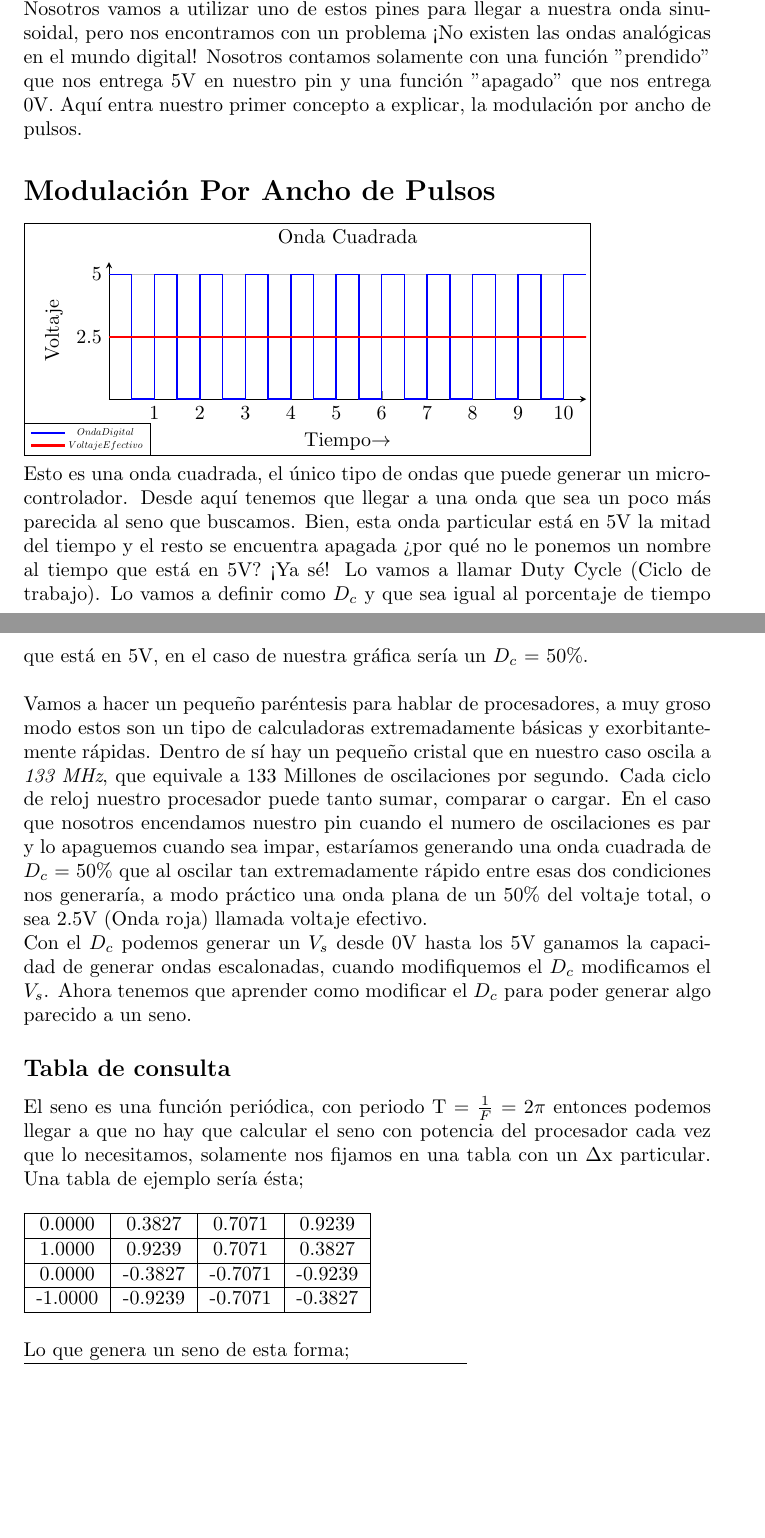
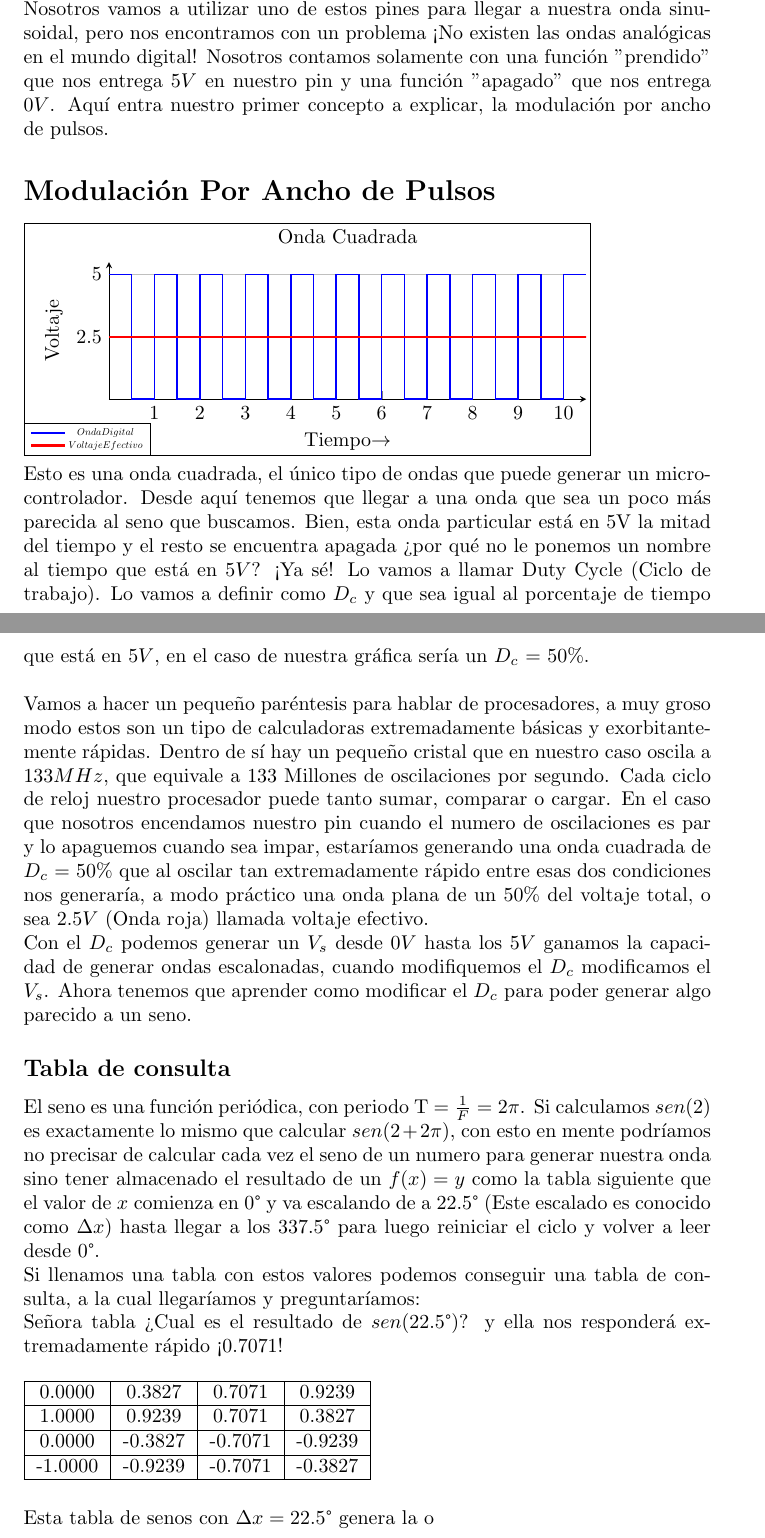
Before and after one commit to SantiagoCalligari/SinGeneratorOnRaspPico, a LaTeX document (LaTeX/Articulo.tex): two parts of pages 1 and 2 of 3, joined at a grey line, cut so that both start at the same text, the shorter picture padded with empty space. Compiled offline with pdfLaTeX.

Commit message:
Añadiendo Contenido al LaTeX

```diff
--- a/LaTeX/Articulo.tex
+++ b/LaTeX/Articulo.tex
@@ -9,7 +9,7 @@
 
 \section*{Preámbulo}
 En este artículo vamos a contar el proceso sobre la generación de ondas sinusoidales en una placa de desarrollo, vamos a exponer todos los obstáculos que nos topamos, las soluciones que les dimos y las ideas tanto matemáticas como electrónicas que utilizamos para poder hacer esta idea una realidad que pueda ser replicada.\\
-Nuestra placa de desarrollo cuenta con algunos pines \textbf{G.P.I.O.} (General Purpouse Input/Output) que son utilizados para propósitos generales de entrada/salida. Nosotros vamos a utilizar uno de estos pines para llegar a nuestra onda sinusoidal, pero nos encontramos con un problema ¡No existen las ondas analógicas en el mundo digital! Nosotros contamos solamente con una función "prendido" que nos entrega 5V en nuestro pin y una función "apagado" que nos entrega 0V. Aquí entra nuestro primer concepto a explicar, la modulación por ancho de pulsos.
+Nuestra placa de desarrollo cuenta con algunos pines \textbf{G.P.I.O.} (General Purpouse Input/Output) que son utilizados para propósitos generales de entrada/salida. Nosotros vamos a utilizar uno de estos pines para llegar a nuestra onda sinusoidal, pero nos encontramos con un problema ¡No existen las ondas analógicas en el mundo digital! Nosotros contamos solamente con una función "prendido" que nos entrega $5V$ en nuestro pin y una función "apagado" que nos entrega $0V$. Aquí entra nuestro primer concepto a explicar, la modulación por ancho de pulsos.
 \section*{Modulación Por Ancho de Pulsos}
 \begin{tikzpicture}
 	\draw (-1.5,-1) -- (8.5,-1) -- (8.5,3.1) -- (-1.5,3.1) -- (-1.5,-1);
@@ -37,13 +37,15 @@ Nuestra placa de desarrollo cuenta con algunos pines \textbf{G.P.I.O.} (General
 		coordinates{(0,2.5) (11,2.5)};
 \end{axis}
 \end{tikzpicture}\\
-Esto es una onda cuadrada, el único tipo de ondas que puede generar un microcontrolador. Desde aquí tenemos que llegar a una onda que sea un poco más parecida al seno que buscamos. Bien, esta onda particular está en 5V la mitad del tiempo y el resto se encuentra apagada ¿por qué no le ponemos un nombre al tiempo que está en 5V? ¡Ya sé! Lo vamos a llamar Duty Cycle (Ciclo de trabajo). Lo vamos a definir como $D_{c}$ y que sea igual al porcentaje de tiempo que está en 5V, en el caso de nuestra gráfica sería un $D_{c}$ = 50\%.\\\\
-Vamos a hacer un pequeño paréntesis para hablar de procesadores, a muy groso modo estos son un tipo de calculadoras extremadamente básicas y exorbitantemente rápidas. Dentro de sí hay un pequeño cristal que en nuestro caso oscila a \textit{133 MHz}, que equivale a 133 Millones de oscilaciones por segundo. Cada ciclo de reloj nuestro procesador puede tanto sumar, comparar o cargar. En el caso que nosotros encendamos nuestro pin cuando el numero de oscilaciones es par y lo apaguemos cuando sea impar, estaríamos generando una onda cuadrada de $D_c$ = 50\% que al oscilar tan extremadamente rápido entre esas dos condiciones nos generaría, a modo práctico una onda plana de un 50\% del voltaje total, o sea 2.5V (Onda roja) llamada voltaje efectivo.\\
-Con el $D_c$ podemos generar un $V_s$ desde 0V hasta los 5V ganamos la capacidad de generar ondas escalonadas, cuando modifiquemos el $D_c$ modificamos el $V_s$. Ahora tenemos que aprender como modificar el $D_c$ para poder generar algo parecido a un seno.
+Esto es una onda cuadrada, el único tipo de ondas que puede generar un microcontrolador. Desde aquí tenemos que llegar a una onda que sea un poco más parecida al seno que buscamos. Bien, esta onda particular está en 5V la mitad del tiempo y el resto se encuentra apagada ¿por qué no le ponemos un nombre al tiempo que está en $5V$? ¡Ya sé! Lo vamos a llamar Duty Cycle (Ciclo de trabajo). Lo vamos a definir como $D_{c}$ y que sea igual al porcentaje de tiempo que está en $5V$, en el caso de nuestra gráfica sería un $D_{c}$ = $50\%$.\\\\
+Vamos a hacer un pequeño paréntesis para hablar de procesadores, a muy groso modo estos son un tipo de calculadoras extremadamente básicas y exorbitantemente rápidas. Dentro de sí hay un pequeño cristal que en nuestro caso oscila a $133 MHz$, que equivale a $133$ Millones de oscilaciones por segundo. Cada ciclo de reloj nuestro procesador puede tanto sumar, comparar o cargar. En el caso que nosotros encendamos nuestro pin cuando el numero de oscilaciones es par y lo apaguemos cuando sea impar, estaríamos generando una onda cuadrada de $D_c$ = $50\%$ que al oscilar tan extremadamente rápido entre esas dos condiciones nos generaría, a modo práctico una onda plana de un $50\%$ del voltaje total, o sea $2.5V$ (Onda roja) llamada voltaje efectivo.\\
+Con el $D_c$ podemos generar un $V_s$ desde $0V$ hasta los $5V$ ganamos la capacidad de generar ondas escalonadas, cuando modifiquemos el $D_c$ modificamos el $V_s$. Ahora tenemos que aprender como modificar el $D_c$ para poder generar algo parecido a un seno.
 
 
 \subsection*{Tabla de consulta}
-El seno es una función periódica, con periodo T = $\frac{1}{F}$ = 2$\pi$ entonces podemos llegar a que no hay que calcular el seno con potencia del procesador cada vez que lo necesitamos, solamente nos fijamos en una tabla con un $\Delta$x particular. Una tabla de ejemplo sería ésta;
+El seno es una función periódica, con periodo T = $\frac{1}{F} = 2\pi$. Si calculamos $sen(2)$ es exactamente lo mismo que calcular $sen(2+2\pi)$, con esto en mente podríamos no precisar de calcular cada vez el seno de un numero para generar nuestra onda sino tener almacenado el resultado de un $f(x)=y$ como la tabla siguiente que el valor de $x$ comienza en $0$° y va escalando de a $22.5$° (Este escalado es conocido como $\Delta x$) hasta llegar a los $337.5$° para luego reiniciar el ciclo y volver a leer desde $0$°.\\
+Si llenamos una tabla con estos valores podemos conseguir una tabla de consulta, a la cual llegaríamos y preguntaríamos: \\
+Señora tabla ¿Cual es el resultado de $sen(22.5$°$)$? y ella nos responderá extremadamente rápido ¡$0.7071$!
 \begin{table}[h!]
 	\begin{tabular}{|c|c|c|c|}
 		\hline
@@ -53,7 +55,7 @@ El seno es una función periódica, con periodo T = $\frac{1}{F}$ = 2$\pi$ enton
 		-1.0000 &-0.9239 &-0.7071 &-0.3827  \\\hline
 	\end{tabular}
 \end{table}\\
-Lo que genera un seno de esta forma;\\
+Esta tabla de senos con $\Delta x = 22.5$° genera la o\\
 \begin{tikzpicture}
 	\draw (-1.5,-1.5) -- (6.3,-1.5) -- (6.3,3.1) -- (-1.5,3.1) -- (-1.5,-1.5);
 	\begin{axis}[
```
Also changed, not shown: LaTeX/Articulo.pdf, 2 other files.
